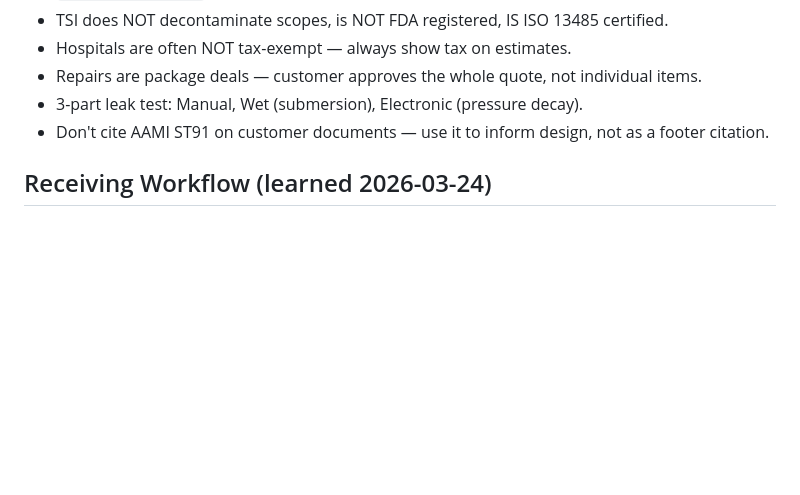
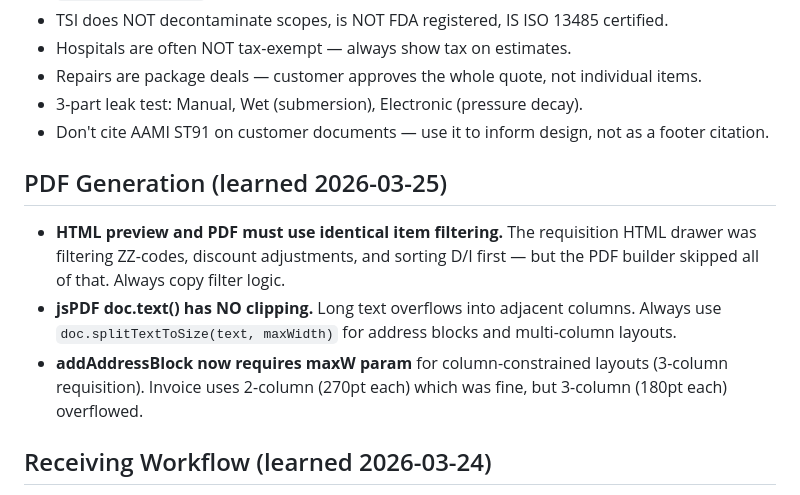
Before and after one commit to jbrassell-boop/tsi-redesign, a Markdown page: tasks/lessons.md, the part around the change. GitHub-like rendering; blank space fills up the shorter version.

Commit message:
docs: update lessons with PDF generation patterns
Co-Authored-By: Claude Opus 4.6 (1M context) <noreply@anthropic.com>

```diff
--- a/tasks/lessons.md
+++ b/tasks/lessons.md
@@ -9,6 +9,11 @@
 - Repairs are package deals — customer approves the whole quote, not individual items.
 - 3-part leak test: Manual, Wet (submersion), Electronic (pressure decay).
 - Don't cite AAMI ST91 on customer documents — use it to inform design, not as a footer citation.
+
+## PDF Generation (learned 2026-03-25)
+- **HTML preview and PDF must use identical item filtering.** The requisition HTML drawer was filtering ZZ-codes, discount adjustments, and sorting D/I first — but the PDF builder skipped all of that. Always copy filter logic.
+- **jsPDF doc.text() has NO clipping.** Long text overflows into adjacent columns. Always use `doc.splitTextToSize(text, maxWidth)` for address blocks and multi-column layouts.
+- **addAddressBlock now requires maxW param** for column-constrained layouts (3-column requisition). Invoice uses 2-column (270pt each) which was fine, but 3-column (180pt each) overflowed.
 
 ## Receiving Workflow (learned 2026-03-24)
 - **Portal data is a starting point, NOT source of truth.** Customers frequently submit wrong model/SN. Physical scope in hand is always truth.
```
